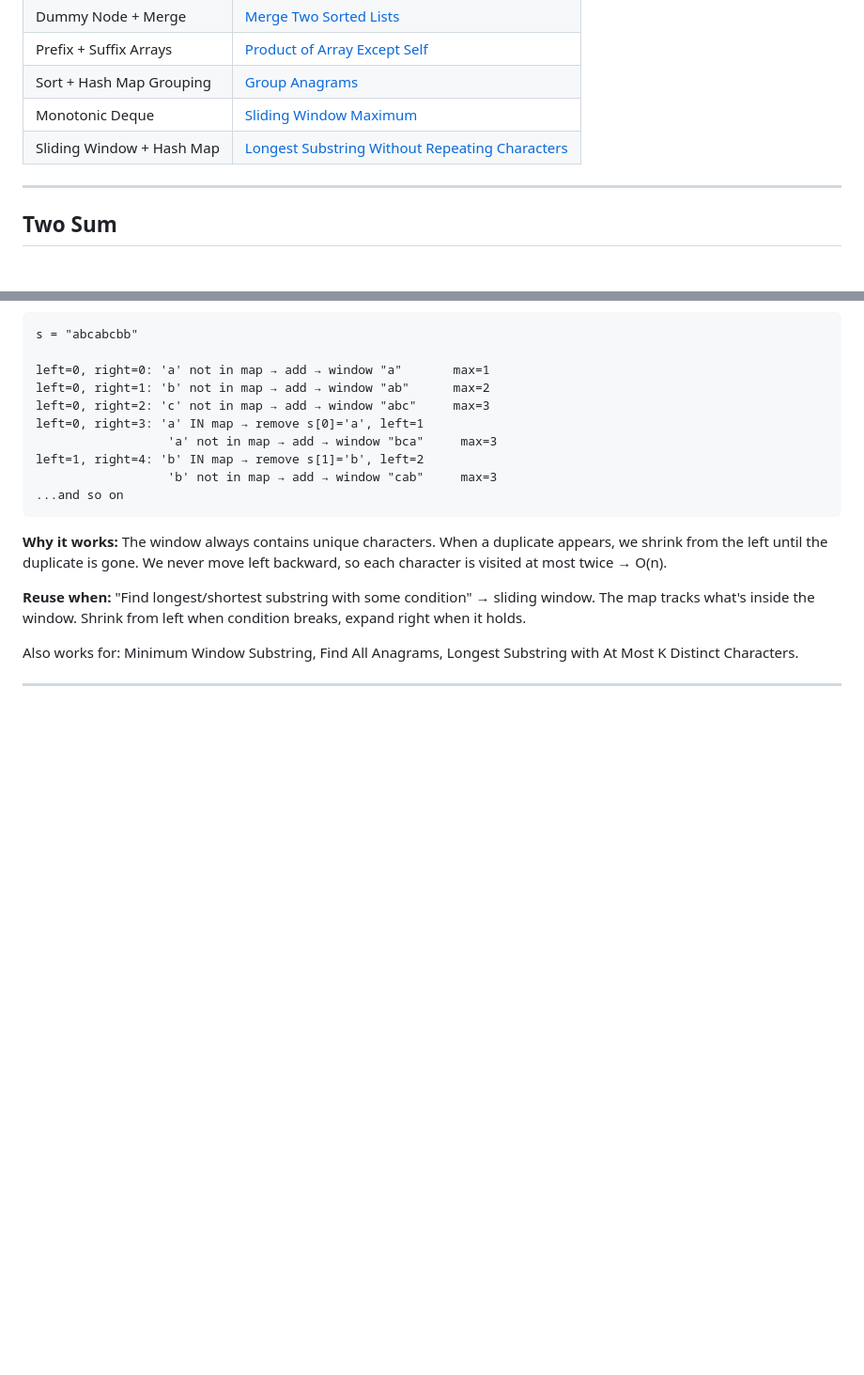
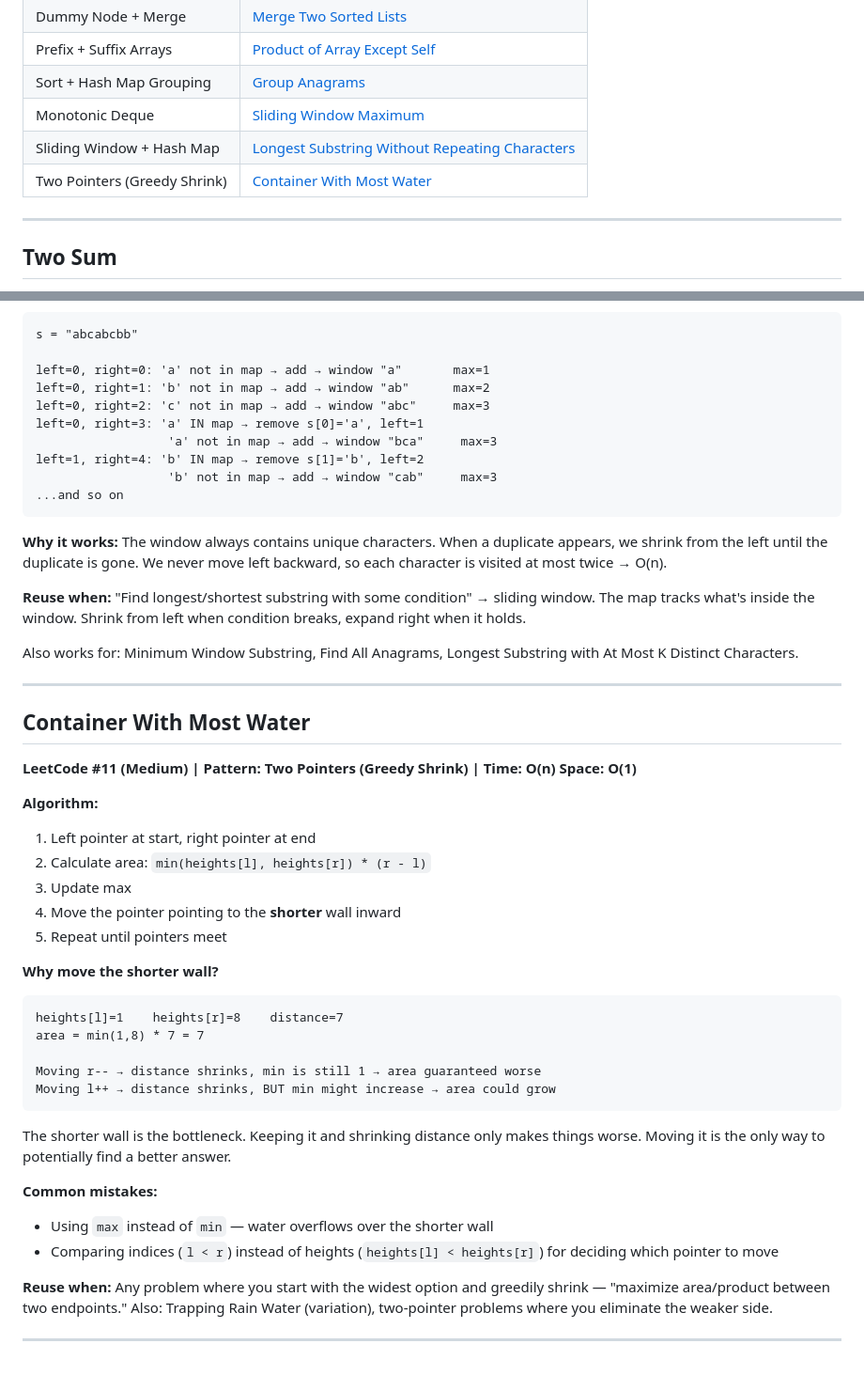
Before and after one commit to rmdhanush/interview-prep, a Markdown page: dsa-solutions.md, 2 parts joined by grey strips. Shown at 94% size. Rendered like a GitHub page; blank space fills up the shorter version.

Commit message:
add Container With Most Water — two pointers greedy shrink pattern
Co-Authored-By: Claude Opus 4.6 (1M context) <noreply@anthropic.com>

````diff
--- a/dsa-solutions.md
+++ b/dsa-solutions.md
@@ -16,6 +16,7 @@
 | Sort + Hash Map Grouping | [Group Anagrams](#group-anagrams) |
 | Monotonic Deque | [Sliding Window Maximum](#sliding-window-maximum) |
 | Sliding Window + Hash Map | [Longest Substring Without Repeating Characters](#longest-substring-without-repeating-characters) |
+| Two Pointers (Greedy Shrink) | [Container With Most Water](#container-with-most-water) |
 
 ---
 
@@ -233,4 +234,34 @@ Also works for: Minimum Window Substring, Find All Anagrams, Longest Substring w
 
 ---
 
+## Container With Most Water
+
+**LeetCode #11 (Medium) | Pattern: Two Pointers (Greedy Shrink) | Time: O(n) Space: O(1)**
+
+**Algorithm:**
+1. Left pointer at start, right pointer at end
+2. Calculate area: `min(heights[l], heights[r]) * (r - l)`
+3. Update max
+4. Move the pointer pointing to the **shorter** wall inward
+5. Repeat until pointers meet
+
+**Why move the shorter wall?**
+```
+heights[l]=1    heights[r]=8    distance=7
+area = min(1,8) * 7 = 7
+
+Moving r-- → distance shrinks, min is still 1 → area guaranteed worse
+Moving l++ → distance shrinks, BUT min might increase → area could grow
+```
+
+The shorter wall is the bottleneck. Keeping it and shrinking distance only makes things worse. Moving it is the only way to potentially find a better answer.
+
+**Common mistakes:**
+- Using `max` instead of `min` — water overflows over the shorter wall
+- Comparing indices (`l < r`) instead of heights (`heights[l] < heights[r]`) for deciding which pointer to move
+
+**Reuse when:** Any problem where you start with the widest option and greedily shrink — "maximize area/product between two endpoints." Also: Trapping Rain Water (variation), two-pointer problems where you eliminate the weaker side.
+
+---
+
 <!-- Add new problems below this line -->
````
